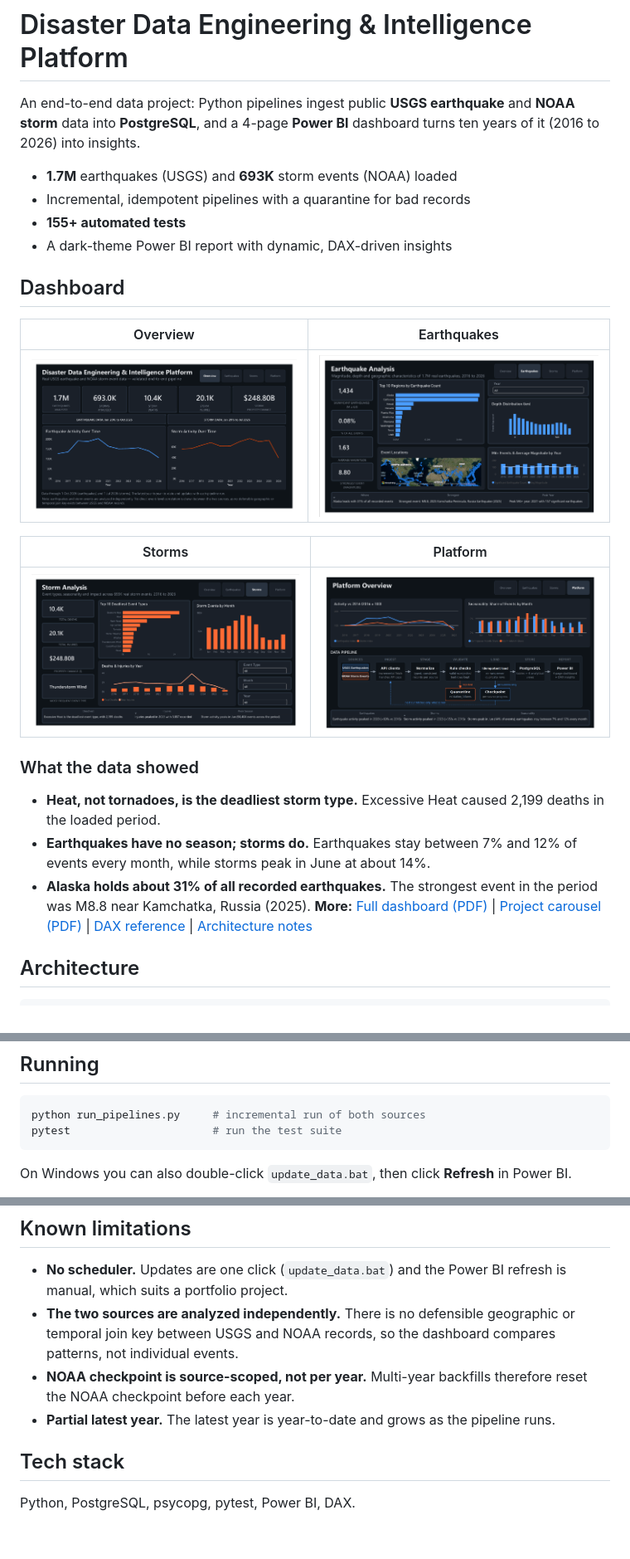
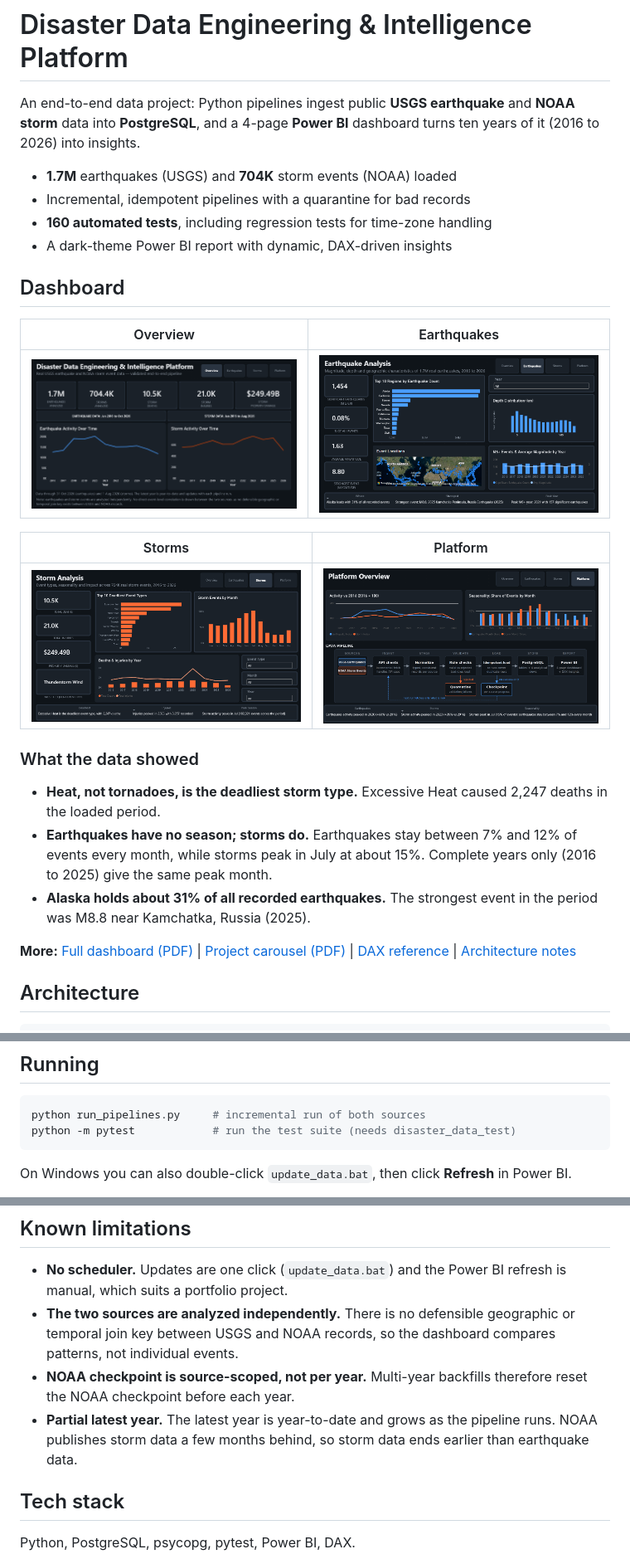
Before and after one commit to Sravani-2205/disaster-data-engineering-platform, a Markdown page: README.md, 3 parts joined by grey strips. Shown at 83% size. Rendered like a GitHub page; pictures changed too: docs/images/earthquakes.png, docs/images/overview.png, docs/images/platform.png; blank space fills up the shorter version.

Commit message:
Refresh dashboard and docs with Oct 2026 data and time-zone fixes

````diff
--- a/README.md
+++ b/README.md
@@ -2,9 +2,9 @@
 
 An end-to-end data project: Python pipelines ingest public **USGS earthquake** and **NOAA storm** data into **PostgreSQL**, and a 4-page **Power BI** dashboard turns ten years of it (2016 to 2026) into insights.
 
-- **1.7M** earthquakes (USGS) and **693K** storm events (NOAA) loaded
+- **1.7M** earthquakes (USGS) and **704K** storm events (NOAA) loaded
 - Incremental, idempotent pipelines with a quarantine for bad records
-- **155+ automated tests**
+- **160 automated tests**, including regression tests for time-zone handling
 - A dark-theme Power BI report with dynamic, DAX-driven insights
 
 ## Dashboard
@@ -19,9 +19,10 @@ An end-to-end data project: Python pipelines ingest public **USGS earthquake** a
 
 ### What the data showed
 
-- **Heat, not tornadoes, is the deadliest storm type.** Excessive Heat caused 2,199 deaths in the loaded period.
-- **Earthquakes have no season; storms do.** Earthquakes stay between 7% and 12% of events every month, while storms peak in June at about 14%.
+- **Heat, not tornadoes, is the deadliest storm type.** Excessive Heat caused 2,247 deaths in the loaded period.
+- **Earthquakes have no season; storms do.** Earthquakes stay between 7% and 12% of events every month, while storms peak in July at about 15%. Complete years only (2016 to 2025) give the same peak month.
 - **Alaska holds about 31% of all recorded earthquakes.** The strongest event in the period was M8.8 near Kamchatka, Russia (2025).
+
 **More:** [Full dashboard (PDF)](docs/dashboard.pdf) | [Project carousel (PDF)](docs/carousel.pdf) | [DAX reference](docs/dax-measures.md) | [Architecture notes](docs/architecture.md)
 
 ## Architecture
@@ -105,7 +107,7 @@ set POSTGRES_PASSWORD=your_password      # Windows
 
 ```bash
 python run_pipelines.py     # incremental run of both sources
-pytest                      # run the test suite
+python -m pytest            # run the test suite (needs disaster_data_test)
 ```
 
 On Windows you can also double-click `update_data.bat`, then click **Refresh** in Power BI.
@@ -117,7 +119,7 @@ The first load of a long date range should use the backfill scripts, which split
 - **No scheduler.** Updates are one click (`update_data.bat`) and the Power BI refresh is manual, which suits a portfolio project.
 - **The two sources are analyzed independently.** There is no defensible geographic or temporal join key between USGS and NOAA records, so the dashboard compares patterns, not individual events.
 - **NOAA checkpoint is source-scoped, not per year.** Multi-year backfills therefore reset the NOAA checkpoint before each year.
-- **Partial latest year.** The latest year is year-to-date and grows as the pipeline runs.
+- **Partial latest year.** The latest year is year-to-date and grows as the pipeline runs. NOAA publishes storm data a few months behind, so storm data ends earlier than earthquake data.
 
 ## Tech stack
 
````
Also changed, not shown: other parts of README.md (+3 -2 lines), docs/architecture.md (+2 -2 lines), 1 other file.
